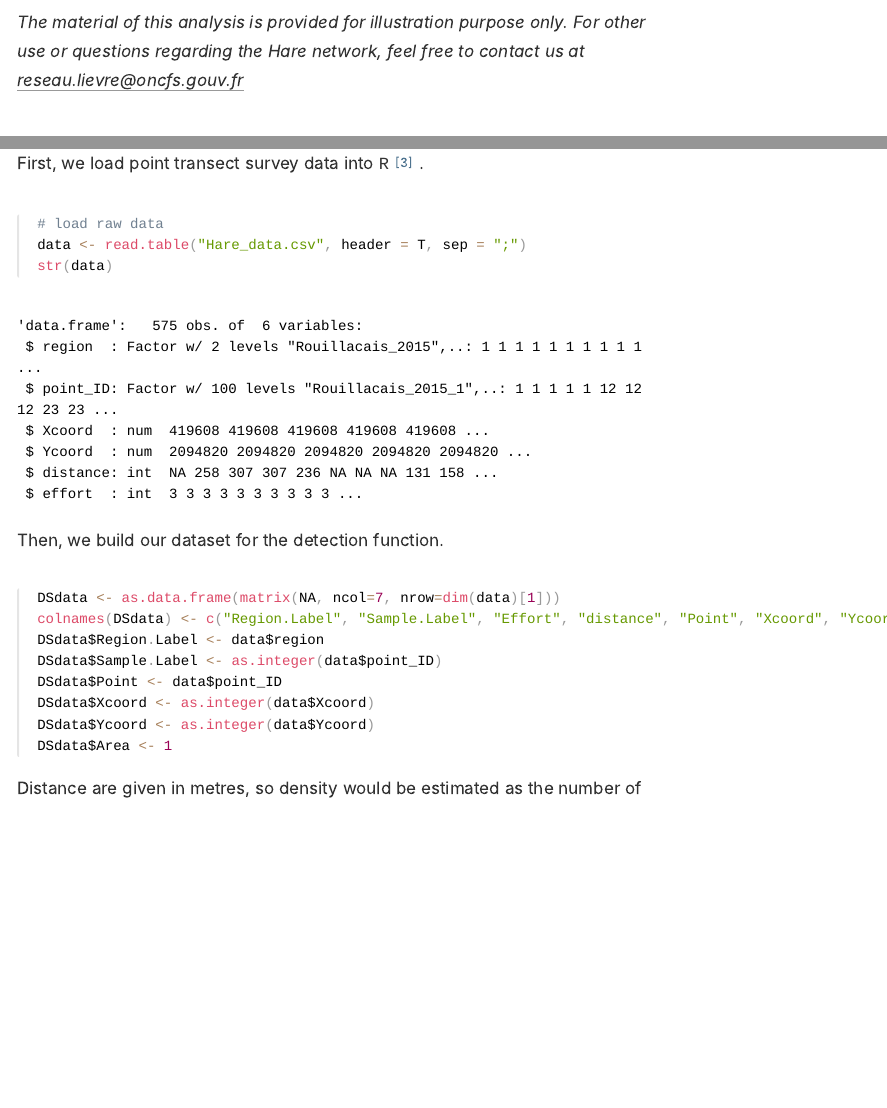
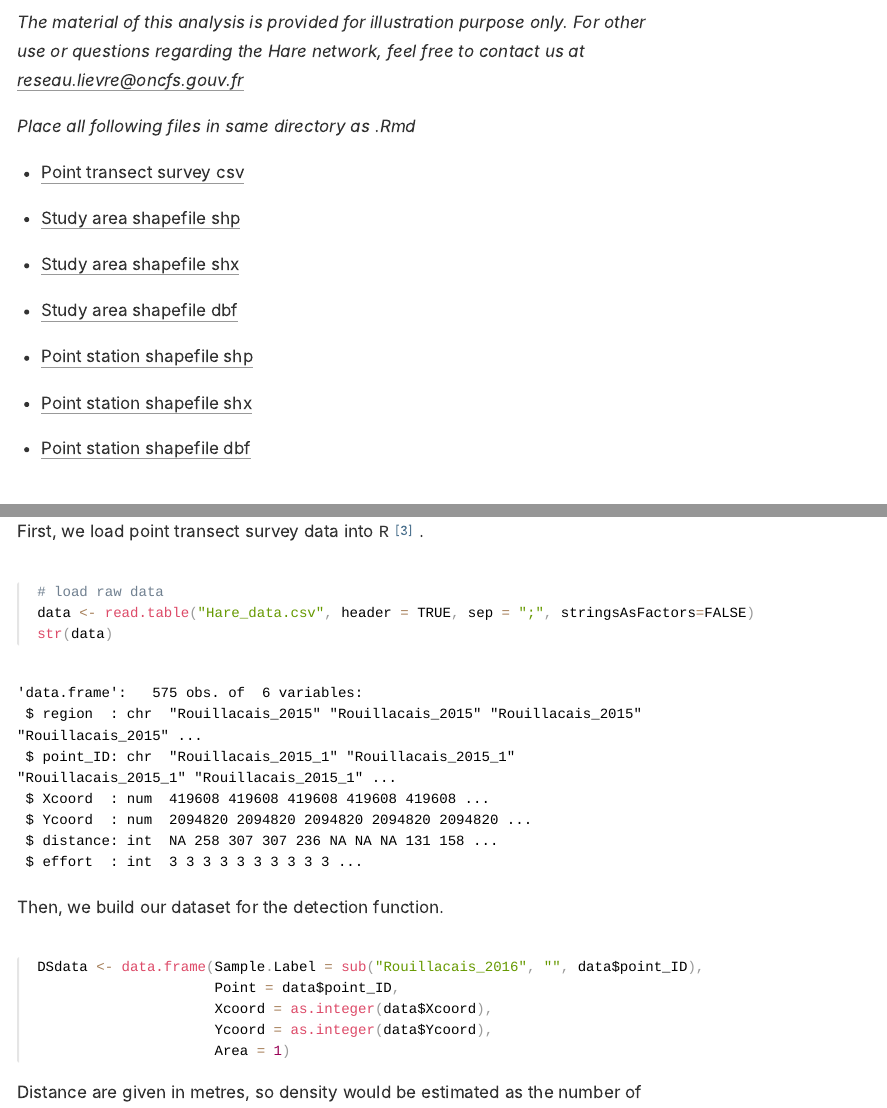
Before and after one commit to distanceexamples/dsm-point, an R Markdown document (hare_point_transect_dsm-distill.Rmd): the page in a window 1100 px wide, from 1000 px down, and a second part further down, joined at a grey line. The pictures show the output file hare_point_transect_dsm-distill.html that the author committed with the source, opened offline; long lines of code are wrapped.

Commit message:
move links to data inside vingette
addresses DistanceDevelopment/distance-dev#38

````diff
--- a/hare_point_transect_dsm-distill.Rmd
+++ b/hare_point_transect_dsm-distill.Rmd
@@ -27,27 +27,36 @@ As an illustration, we used the sampling data from Rouillacais for hare only, in
 
 *The material of this analysis is provided for illustration purpose only. For other use or questions regarding the Hare network, feel free to contact us at reseau.lievre@oncfs.gouv.fr*
 
+*Place all following files in same directory as .Rmd*
+
+- [Point transect survey csv](Hare_data.csv)
+- [Study area shapefile shp](Contour_Rouillacais.shp)
+- [Study area shapefile shx](Contour_Rouillacais.shx)
+- [Study area shapefile dbf](Contour_Rouillacais.dbf)
+- [Point station shapefile shp](Rouillacais_points.shp)
+- [Point station shapefile shx](Rouillacais_points.shx)
+- [Point station shapefile dbf](Rouillacais_points.dbf)
+
+
+
 ## Observation data and covariates
 
 First, we load point transect survey data into `R` [@r_core_team_r_2019].
 
 ```{r data}
 # load raw data
-data <- read.table("Hare_data.csv", header = T, sep = ";")
+data <- read.table("Hare_data.csv", header = TRUE, sep = ";", stringsAsFactors=FALSE)
 str(data)
 ```
 
 Then, we build our dataset for the detection function.
 
 ```{r Dataset}
-DSdata <- as.data.frame(matrix(NA, ncol=7, nrow=dim(data)[1]))
-colnames(DSdata) <- c("Region.Label", "Sample.Label", "Effort", "distance", "Point", "Xcoord", "Ycoord")
-DSdata$Region.Label <- data$region
-DSdata$Sample.Label <- as.integer(data$point_ID)
-DSdata$Point <- data$point_ID
-DSdata$Xcoord <- as.integer(data$Xcoord)
-DSdata$Ycoord <- as.integer(data$Ycoord)
-DSdata$Area <- 1
+DSdata <- data.frame(Sample.Label = sub("Rouillacais_2016", "", data$point_ID),
+                     Point = data$point_ID,
+                     Xcoord = as.integer(data$Xcoord),
+                     Ycoord = as.integer(data$Ycoord),
+                     Area = 1)
 ```
 
 
````
Also changed, not shown: hare_point_transect_dsm-distill.html.
